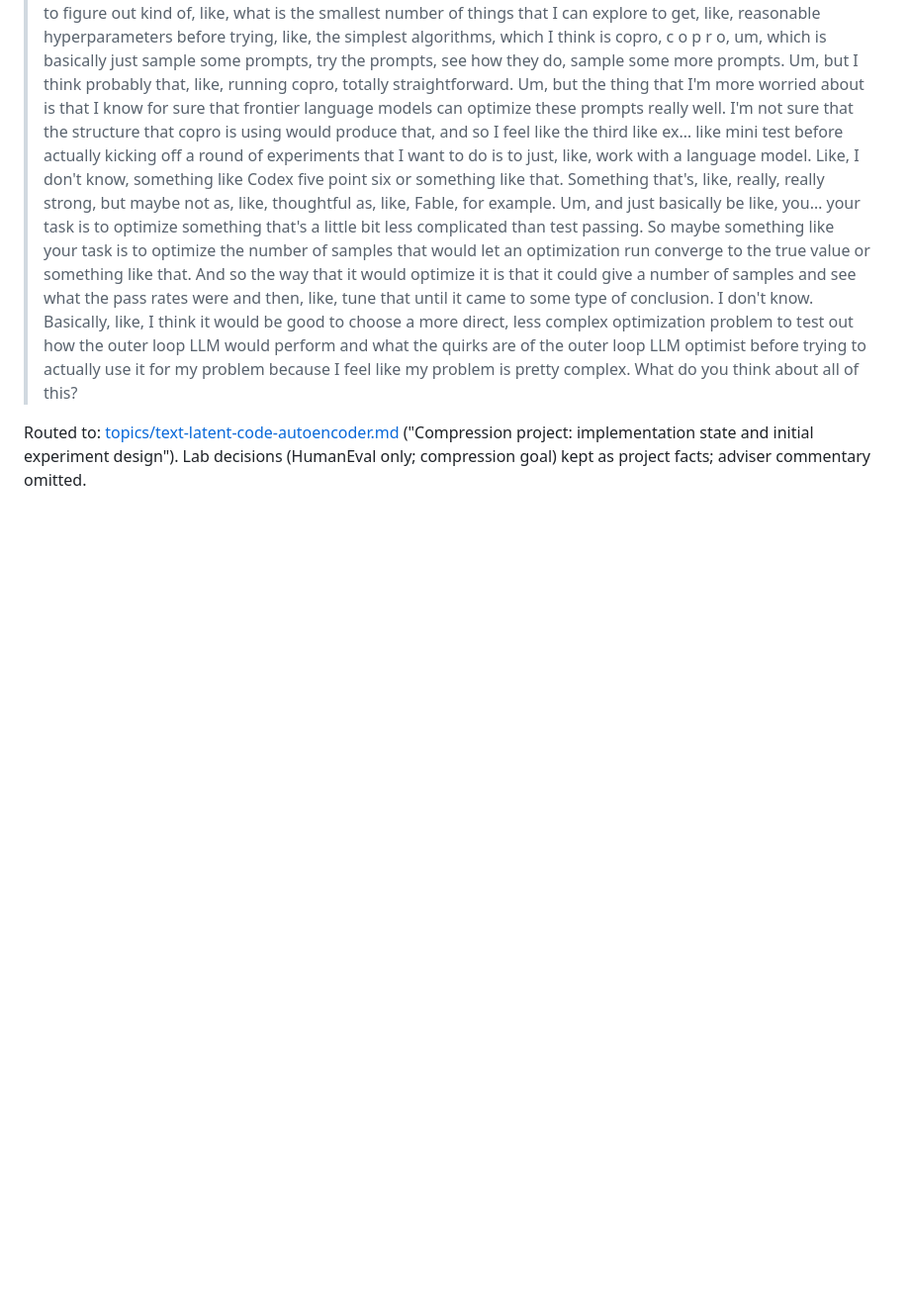
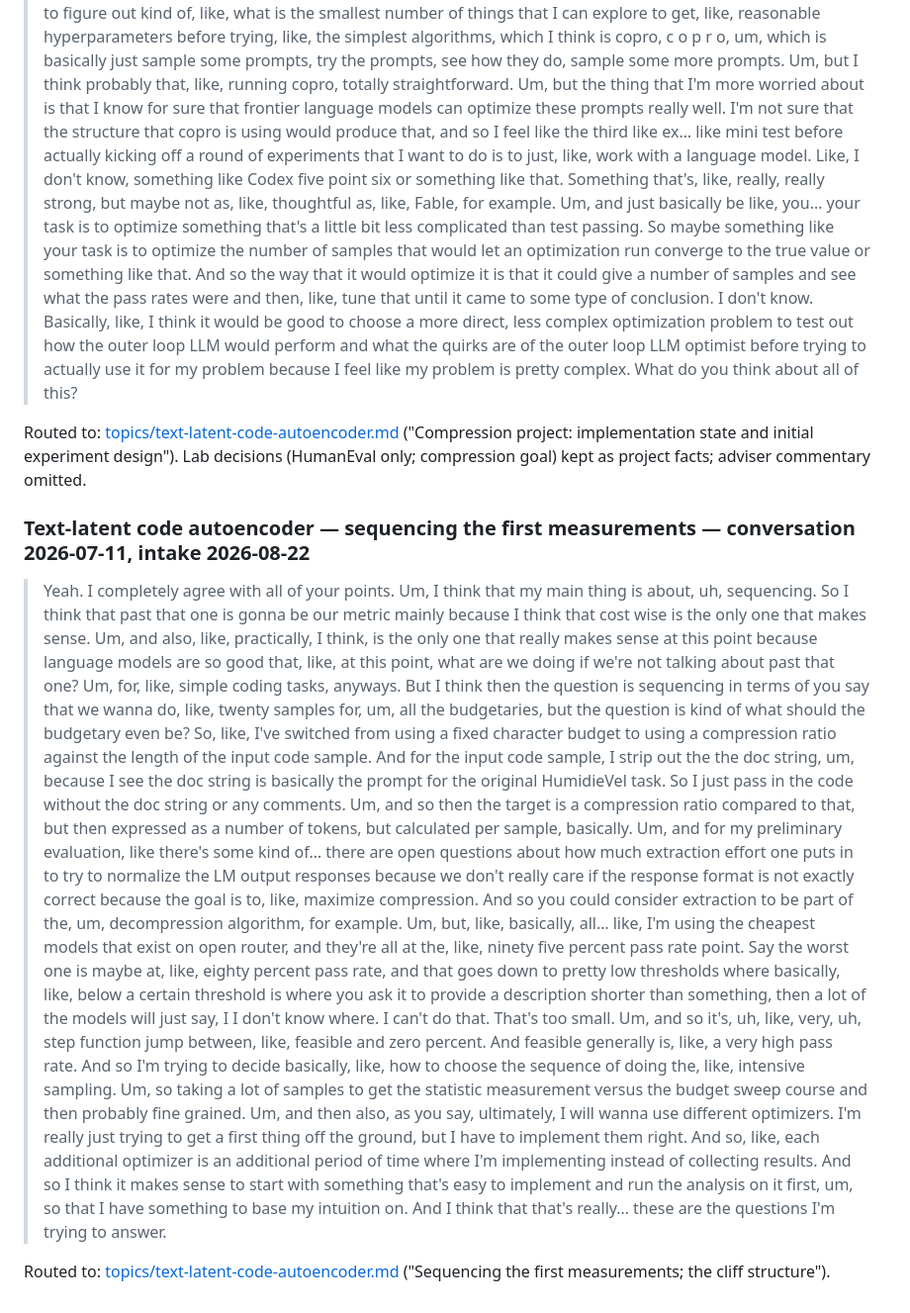
Before and after one commit to drothermel/datadec, a Markdown page: docs/danielle-inputs.md, the part around the change. Shown at 99% size. Rendered like a GitHub page; blank space fills up the shorter version.

Commit message:
Intake cliff-structure sequencing discussion for the compression project

```diff
--- a/docs/danielle-inputs.md
+++ b/docs/danielle-inputs.md
@@ -1075,3 +1075,44 @@ a plain sequencing point.
 Routed to: [topics/text-latent-code-autoencoder.md](topics/staging/text-latent-code-autoencoder.md)
 ("Compression project: implementation state and initial experiment design"). Lab decisions
 (HumanEval only; compression goal) kept as project facts; adviser commentary omitted.
+
+### Text-latent code autoencoder — sequencing the first measurements — conversation 2026-07-11, intake 2026-08-22
+
+> Yeah. I completely agree with all of your points. Um, I think that my main thing is about,
+> uh, sequencing. So I think that past that one is gonna be our metric mainly because I
+> think that cost wise is the only one that makes sense. Um, and also, like, practically, I
+> think, is the only one that really makes sense at this point because language models are
+> so good that, like, at this point, what are we doing if we're not talking about past that
+> one? Um, for, like, simple coding tasks, anyways. But I think then the question is
+> sequencing in terms of you say that we wanna do, like, twenty samples for, um, all the
+> budgetaries, but the question is kind of what should the budgetary even be? So, like,
+> I've switched from using a fixed character budget to using a compression ratio against
+> the length of the input code sample. And for the input code sample, I strip out the the
+> doc string, um, because I see the doc string is basically the prompt for the original
+> HumidieVel task. So I just pass in the code without the doc string or any comments. Um,
+> and so then the target is a compression ratio compared to that, but then expressed as a
+> number of tokens, but calculated per sample, basically. Um, and for my preliminary
+> evaluation, like there's some kind of… there are open questions about how much extraction
+> effort one puts in to try to normalize the LM output responses because we don't really
+> care if the response format is not exactly correct because the goal is to, like, maximize
+> compression. And so you could consider extraction to be part of the, um, decompression
+> algorithm, for example. Um, but, like, basically, all… like, I'm using the cheapest models
+> that exist on open router, and they're all at the, like, ninety five percent pass rate
+> point. Say the worst one is maybe at, like, eighty percent pass rate, and that goes down
+> to pretty low thresholds where basically, like, below a certain threshold is where you
+> ask it to provide a description shorter than something, then a lot of the models will
+> just say, I I don't know where. I can't do that. That's too small. Um, and so it's, uh,
+> like, very, uh, step function jump between, like, feasible and zero percent. And feasible
+> generally is, like, a very high pass rate. And so I'm trying to decide basically, like,
+> how to choose the sequence of doing the, like, intensive sampling. Um, so taking a lot of
+> samples to get the statistic measurement versus the budget sweep course and then probably
+> fine grained. Um, and then also, as you say, ultimately, I will wanna use different
+> optimizers. I'm really just trying to get a first thing off the ground, but I have to
+> implement them right. And so, like, each additional optimizer is an additional period of
+> time where I'm implementing instead of collecting results. And so I think it makes sense
+> to start with something that's easy to implement and run the analysis on it first, um, so
+> that I have something to base my intuition on. And I think that that's really… these are
+> the questions I'm trying to answer.
+
+Routed to: [topics/text-latent-code-autoencoder.md](topics/staging/text-latent-code-autoencoder.md)
+("Sequencing the first measurements; the cliff structure").
```
Also changed, not shown: 1 other file.
